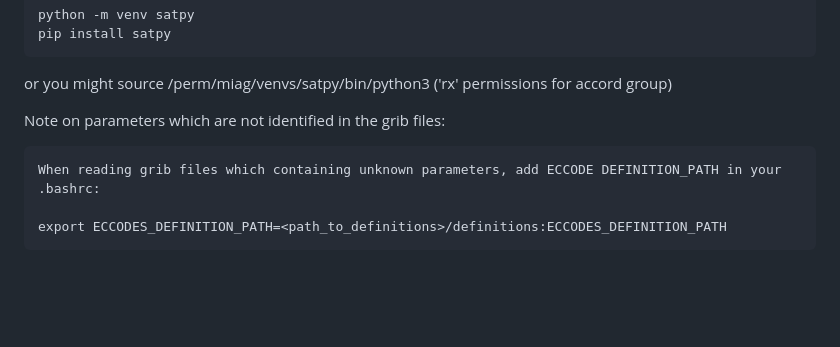
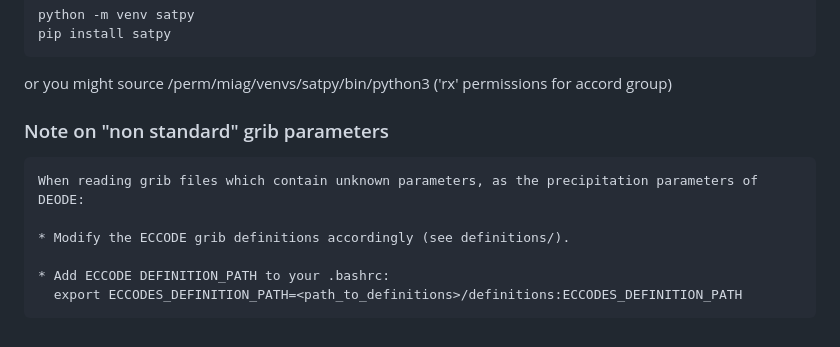
Before and after one commit to harphub/oper-harp-verif, a Markdown page: ACCORD_VS_202406/INSTALLATION.md, the part around the change printed below. Rendered like a GitHub page; blank space fills up the shorter version.

````diff
--- a/ACCORD_VS_202406/INSTALLATION.md
+++ b/ACCORD_VS_202406/INSTALLATION.md
@@ -190,10 +193,13 @@ pip install satpy
 
 or you might source /perm/miag/venvs/satpy/bin/python3 ('rx' permissions for accord group)
 
-Note on parameters which are not identified in the grib files:
+### Note on "non standard" grib parameters
 
 ```
-When reading grib files which containing unknown parameters, add ECCODE DEFINITION_PATH in your .bashrc:
+When reading grib files which contain unknown parameters, as the precipitation parameters of DEODE:
 
-export ECCODES_DEFINITION_PATH=<path_to_definitions>/definitions:ECCODES_DEFINITION_PATH
+* Modify the ECCODE grib definitions accordingly (see definitions/).
+
+* Add ECCODE DEFINITION_PATH to your .bashrc:
+  export ECCODES_DEFINITION_PATH=<path_to_definitions>/definitions:ECCODES_DEFINITION_PATH
 ```
````
Also changed, not shown: other parts of ACCORD_VS_202406/INSTALLATION.md (+4 -1 lines).
